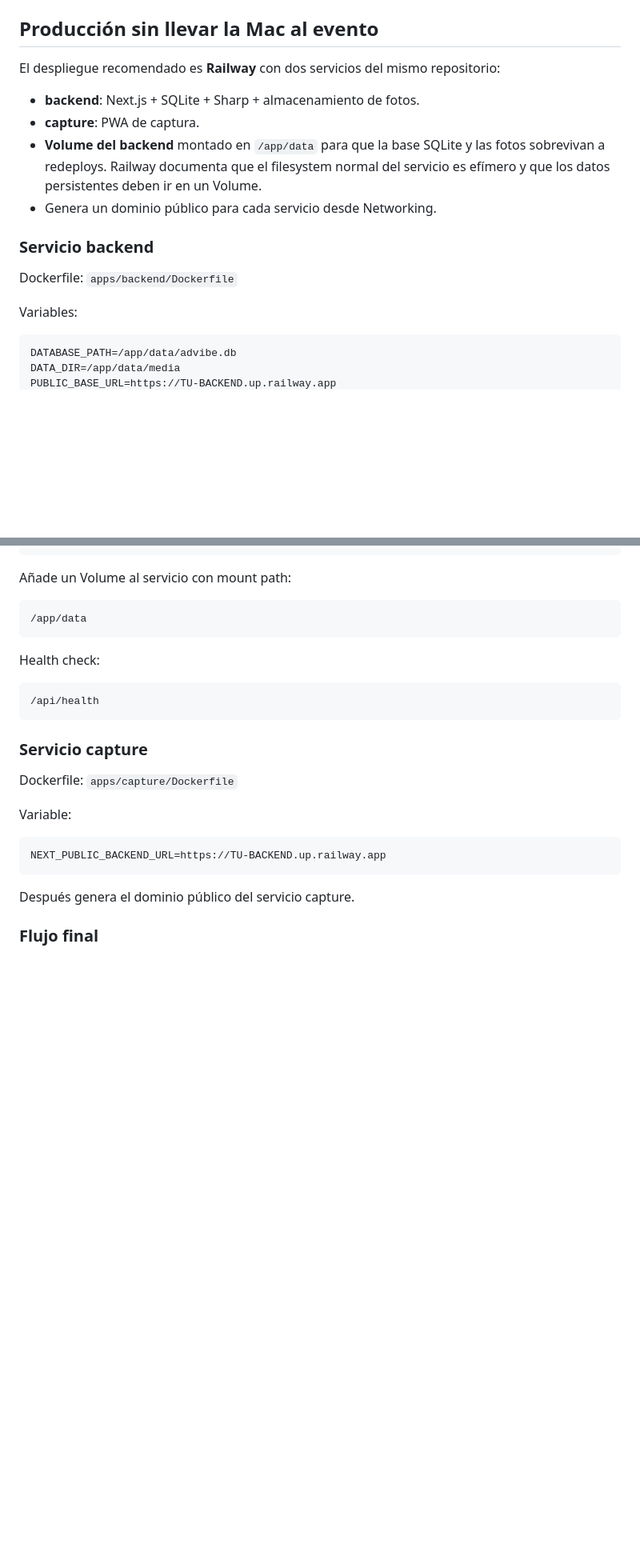
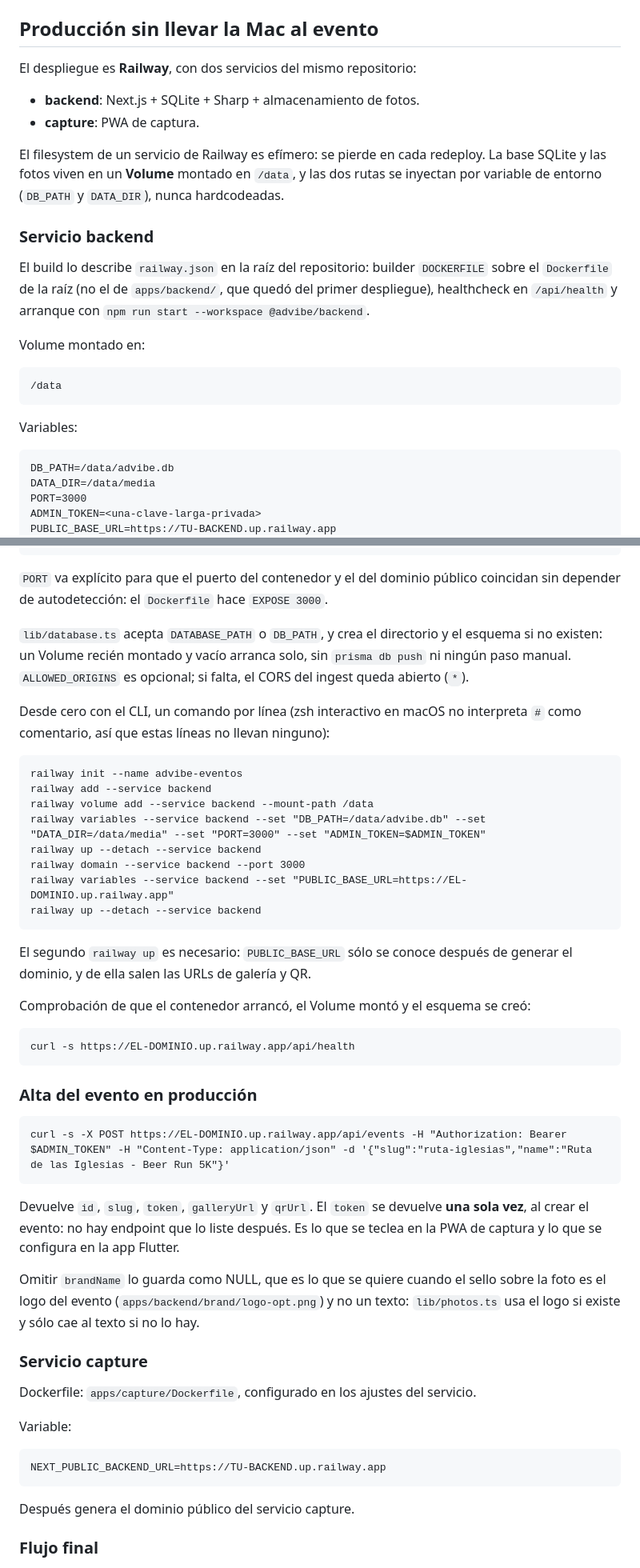
Before and after one commit to pablowebster94-sudo/advibe-eventos, a Markdown page: README.md, 2 parts joined by grey strips. Shown at 80% size. GitHub-like rendering; blank space fills up the shorter version.

Commit message:
docs: documentar la configuración real del despliegue de Railway
El README seguía describiendo el primer despliegue: Volume en /app/data,
variable DATABASE_PATH y el Dockerfile de apps/backend/. Lo que gobierna el
build hoy es railway.json de la raíz, el Volume va en /data y las rutas
entran por DB_PATH y DATA_DIR.

Añade lo que faltaba para repetir el despliegue desde cero: PORT explícito
(el puerto del contenedor y el del dominio tienen que coincidir), la
secuencia de comandos del CLI sin comentarios en línea (zsh interactivo en
macOS no los interpreta y los pasa como argumentos), la comprobación de
/api/health y el alta del evento, incluyendo que el token del evento sólo
se devuelve al crearlo y que brandName NULL es lo correcto cuando el sello
es el logo y no un texto.

Co-Authored-By: Claude Opus 5 <noreply@anthropic.com>
Claude-Session: https://claude.ai/code/session_01CCTuhAo3czBpMAkxzUvs1p

````diff
--- a/README.md
+++ b/README.md
@@ -117,20 +117,34 @@ Lee `TESTING.md` para testing en hardware.
 
 ## Producción sin llevar la Mac al evento
 
-El despliegue recomendado es **Railway** con dos servicios del mismo repositorio:
+El despliegue es **Railway**, con dos servicios del mismo repositorio:
 
 - **backend**: Next.js + SQLite + Sharp + almacenamiento de fotos.
 - **capture**: PWA de captura.
-- **Volume del backend** montado en `/app/data` para que la base SQLite y las fotos sobrevivan a redeploys. Railway documenta que el filesystem normal del servicio es efímero y que los datos persistentes deben ir en un Volume.
-- Genera un dominio público para cada servicio desde Networking.
+
+El filesystem de un servicio de Railway es efímero: se pierde en cada redeploy.
+La base SQLite y las fotos viven en un **Volume** montado en `/data`, y las dos
+rutas se inyectan por variable de entorno (`DB_PATH` y `DATA_DIR`), nunca
+hardcodeadas.
 
 ### Servicio backend
 
-Dockerfile: `apps/backend/Dockerfile`
+El build lo describe `railway.json` en la raíz del repositorio: builder
+`DOCKERFILE` sobre el `Dockerfile` de la raíz (no el de `apps/backend/`, que
+quedó del primer despliegue), healthcheck en `/api/health` y arranque con
+`npm run start --workspace @advibe/backend`.
+
+Volume montado en:
+
+```
+/data
+```
 
 Variables:
 
 ```
-DATABASE_PATH=/app/data/advibe.db
-DATA_DIR=/app/data/media
+DB_PATH=/data/advibe.db
+DATA_DIR=/data/media
+PORT=3000
+ADMIN_TOKEN=<una-clave-larga-privada>
 PUBLIC_BASE_URL=https://TU-BACKEND.up.railway.app
@@ -138,21 +151,54 @@ ADMIN_TOKEN=<una-clave-larga-privada>
 ALLOWED_ORIGINS=https://TU-CAPTURE.up.railway.app
 ```
 
-Añade un Volume al servicio con mount path:
+`PORT` va explícito para que el puerto del contenedor y el del dominio público
+coincidan sin depender de autodetección: el `Dockerfile` hace `EXPOSE 3000`.
+
+`lib/database.ts` acepta `DATABASE_PATH` o `DB_PATH`, y crea el directorio y el
+esquema si no existen: un Volume recién montado y vacío arranca solo, sin
+`prisma db push` ni ningún paso manual. `ALLOWED_ORIGINS` es opcional; si falta,
+el CORS del ingest queda abierto (`*`).
+
+Desde cero con el CLI, un comando por línea (zsh interactivo en macOS no
+interpreta `#` como comentario, así que estas líneas no llevan ninguno):
 
 ```
-/app/data
+railway init --name advibe-eventos
+railway add --service backend
+railway volume add --service backend --mount-path /data
+railway variables --service backend --set "DB_PATH=/data/advibe.db" --set "DATA_DIR=/data/media" --set "PORT=3000" --set "ADMIN_TOKEN=$ADMIN_TOKEN"
+railway up --detach --service backend
+railway domain --service backend --port 3000
+railway variables --service backend --set "PUBLIC_BASE_URL=https://EL-DOMINIO.up.railway.app"
+railway up --detach --service backend
 ```
 
-Health check:
+El segundo `railway up` es necesario: `PUBLIC_BASE_URL` sólo se conoce después
+de generar el dominio, y de ella salen las URLs de galería y QR.
+
+Comprobación de que el contenedor arrancó, el Volume montó y el esquema se creó:
 
 ```
-/api/health
+curl -s https://EL-DOMINIO.up.railway.app/api/health
 ```
+
+### Alta del evento en producción
+
+```
+curl -s -X POST https://EL-DOMINIO.up.railway.app/api/events -H "Authorization: Bearer $ADMIN_TOKEN" -H "Content-Type: application/json" -d '{"slug":"ruta-iglesias","name":"Ruta de las Iglesias - Beer Run 5K"}'
+```
+
+Devuelve `id`, `slug`, `token`, `galleryUrl` y `qrUrl`. El `token` se devuelve
+**una sola vez**, al crear el evento: no hay endpoint que lo liste después. Es
+lo que se teclea en la PWA de captura y lo que se configura en la app Flutter.
+
+Omitir `brandName` lo guarda como NULL, que es lo que se quiere cuando el sello
+sobre la foto es el logo del evento (`apps/backend/brand/logo-opt.png`) y no un
+texto: `lib/photos.ts` usa el logo si existe y sólo cae al texto si no lo hay.
 
 ### Servicio capture
 
-Dockerfile: `apps/capture/Dockerfile`
+Dockerfile: `apps/capture/Dockerfile`, configurado en los ajustes del servicio.
 
 Variable:
 
````
Also changed, not shown: other parts of README.md (+1 -2 lines).
